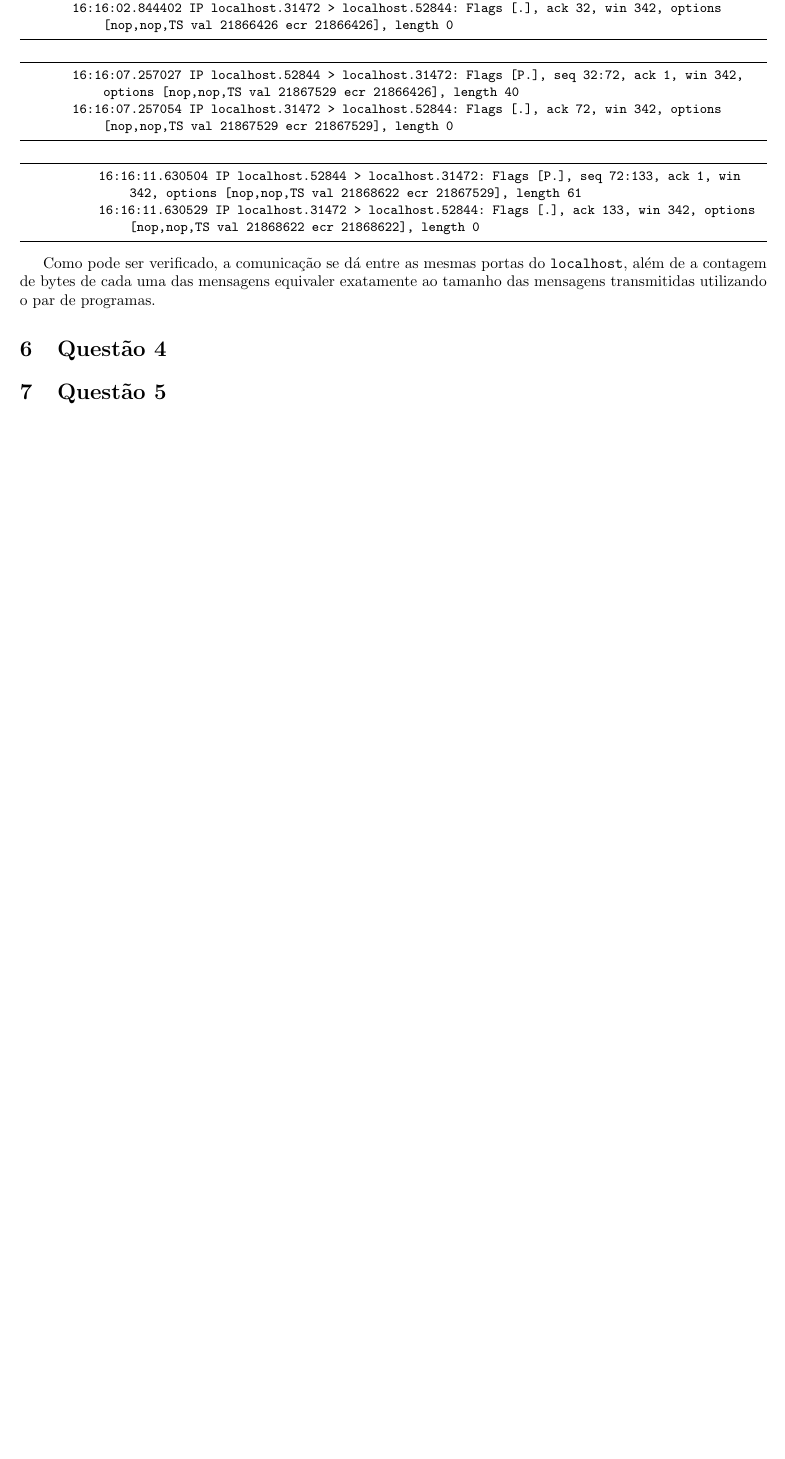
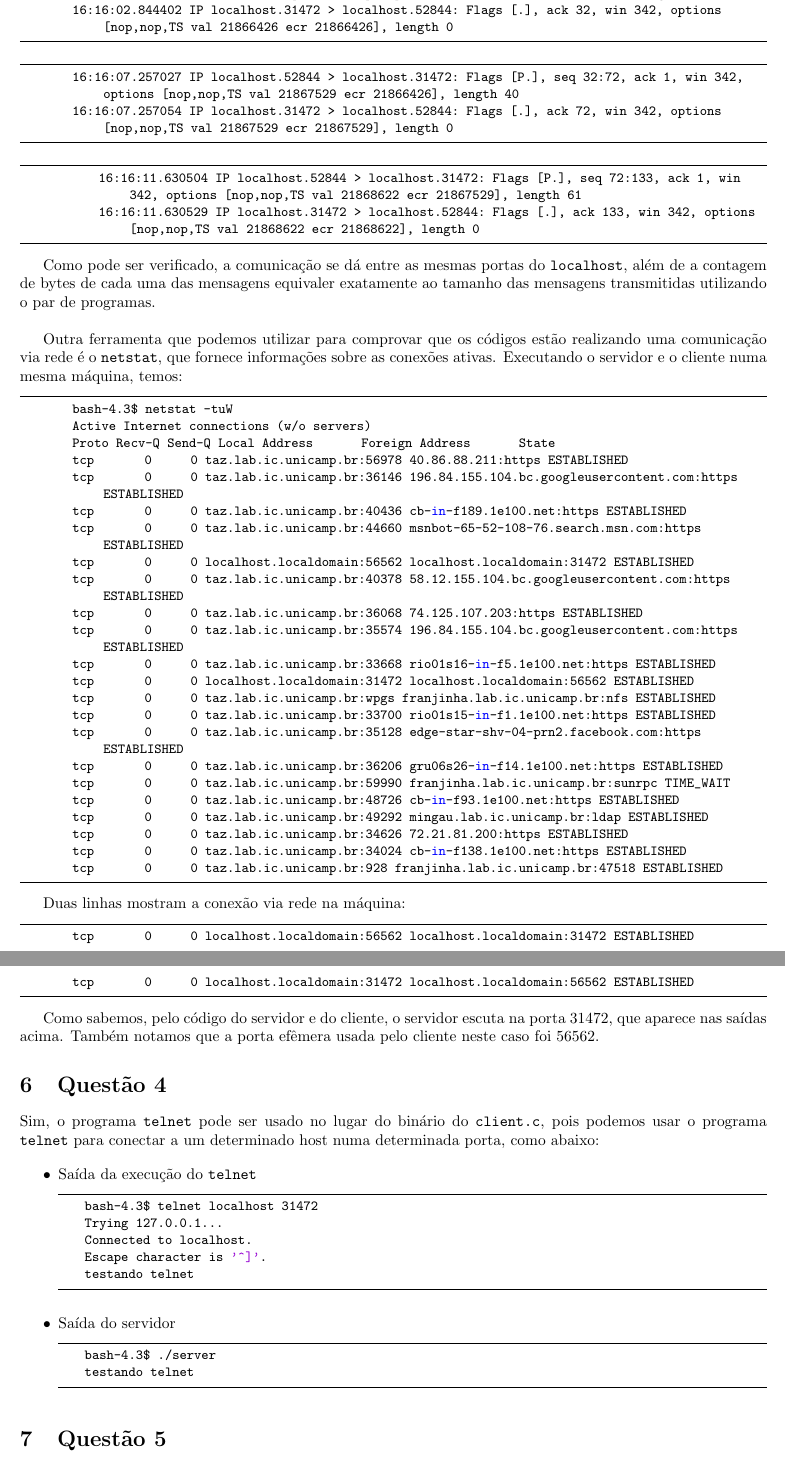
Before and after one commit to slackhideo/mc833, a LaTeX document (t3/exercicio3-ra093125-ra093175.tex): part of page 4 of 4 before the commit and two parts of pages 4 and 5 of 5 after it, the two joined at a grey line, cut so that both start at the same text, the shorter picture padded with empty space. Compiled offline with pdfLaTeX.

Commit message:
Questão 4

```diff
--- a/t3/exercicio3-ra093125-ra093175.tex
+++ b/t3/exercicio3-ra093125-ra093175.tex
@@ -206,9 +206,67 @@ Nesta questão, explicaremos o funcionamento de duas funções: {\tt accept} e {
             16:16:11.630529 IP localhost.31472 > localhost.52844: Flags [.], ack 133, win 342, options [nop,nop,TS val 21868622 ecr 21868622], length 0
     \end{lstlisting}
 
-    Como pode ser verificado, a comunicação se dá entre as mesmas portas do {\tt localhost}, além de a contagem de bytes de cada uma das mensagens equivaler exatamente ao tamanho das mensagens transmitidas utilizando o par de programas.
+    Como pode ser verificado, a comunicação se dá entre as mesmas portas do {\tt localhost}, além de a contagem de bytes de cada uma das mensagens equivaler exatamente ao tamanho das mensagens transmitidas utilizando o par de programas.\\
+
+    Outra ferramenta que podemos utilizar para comprovar que os códigos estão realizando uma comunicação via rede é o {\tt netstat}, que fornece informações sobre as conexões ativas. Executando o servidor e o cliente numa mesma máquina, temos:
+
+    \begin{lstlisting}
+        bash-4.3$ netstat -tuW
+        Active Internet connections (w/o servers)
+        Proto Recv-Q Send-Q Local Address           Foreign Address         State
+        tcp        0      0 taz.lab.ic.unicamp.br:56978 40.86.88.211:https      ESTABLISHED
+        tcp        0      0 taz.lab.ic.unicamp.br:36146 196.84.155.104.bc.googleusercontent.com:https ESTABLISHED
+        tcp        0      0 taz.lab.ic.unicamp.br:40436 cb-in-f189.1e100.net:https ESTABLISHED
+        tcp        0      0 taz.lab.ic.unicamp.br:44660 msnbot-65-52-108-76.search.msn.com:https ESTABLISHED
+        tcp        0      0 localhost.localdomain:56562 localhost.localdomain:31472 ESTABLISHED
+        tcp        0      0 taz.lab.ic.unicamp.br:40378 58.12.155.104.bc.googleusercontent.com:https ESTABLISHED
+        tcp        0      0 taz.lab.ic.unicamp.br:36068 74.125.107.203:https    ESTABLISHED
+        tcp        0      0 taz.lab.ic.unicamp.br:35574 196.84.155.104.bc.googleusercontent.com:https ESTABLISHED
+        tcp        0      0 taz.lab.ic.unicamp.br:33668 rio01s16-in-f5.1e100.net:https ESTABLISHED
+        tcp        0      0 localhost.localdomain:31472 localhost.localdomain:56562 ESTABLISHED
+        tcp        0      0 taz.lab.ic.unicamp.br:wpgs franjinha.lab.ic.unicamp.br:nfs ESTABLISHED
+        tcp        0      0 taz.lab.ic.unicamp.br:33700 rio01s15-in-f1.1e100.net:https ESTABLISHED
+        tcp        0      0 taz.lab.ic.unicamp.br:35128 edge-star-shv-04-prn2.facebook.com:https ESTABLISHED
+        tcp        0      0 taz.lab.ic.unicamp.br:36206 gru06s26-in-f14.1e100.net:https ESTABLISHED
+        tcp        0      0 taz.lab.ic.unicamp.br:59990 franjinha.lab.ic.unicamp.br:sunrpc TIME_WAIT
+        tcp        0      0 taz.lab.ic.unicamp.br:48726 cb-in-f93.1e100.net:https ESTABLISHED
+        tcp        0      0 taz.lab.ic.unicamp.br:49292 mingau.lab.ic.unicamp.br:ldap ESTABLISHED
+        tcp        0      0 taz.lab.ic.unicamp.br:34626 72.21.81.200:https      ESTABLISHED
+        tcp        0      0 taz.lab.ic.unicamp.br:34024 cb-in-f138.1e100.net:https ESTABLISHED
+        tcp        0      0 taz.lab.ic.unicamp.br:928 franjinha.lab.ic.unicamp.br:47518 ESTABLISHED
+
+    \end{lstlisting}
+
+    Duas linhas mostram a conexão via rede na máquina:
+
+    \begin{lstlisting}
+        tcp        0      0 localhost.localdomain:56562 localhost.localdomain:31472 ESTABLISHED
+        tcp        0      0 localhost.localdomain:31472 localhost.localdomain:56562 ESTABLISHED
+    \end{lstlisting}
+
+    Como sabemos, pelo código do servidor e do cliente, o servidor escuta na porta 31472, que aparece nas saídas acima. Também notamos que a porta efêmera usada pelo cliente neste caso foi 56562.
 
 \section{Questão 4}
+    Sim, o programa {\tt telnet} pode ser usado no lugar do binário do {\tt client.c}, pois podemos usar o programa {\tt telnet} para conectar a um determinado host numa determinada porta, como abaixo:
+
+    \begin{itemize}
+        \item Saída da execução do {\tt telnet}
+            \begin{lstlisting}
+    bash-4.3$ telnet localhost 31472
+    Trying 127.0.0.1...
+    Connected to localhost.
+    Escape character is '^]'.
+    testando telnet
+
+            \end{lstlisting}
+
+        \item Saída do servidor
+            \begin{lstlisting}
+    bash-4.3$ ./server
+    testando telnet
+
+            \end{lstlisting}
+    \end{itemize}
 
 \section{Questão 5}
 
```
Also changed, not shown: t3/exercicio3-ra093125-ra093175.tex (10 more changed lines).
